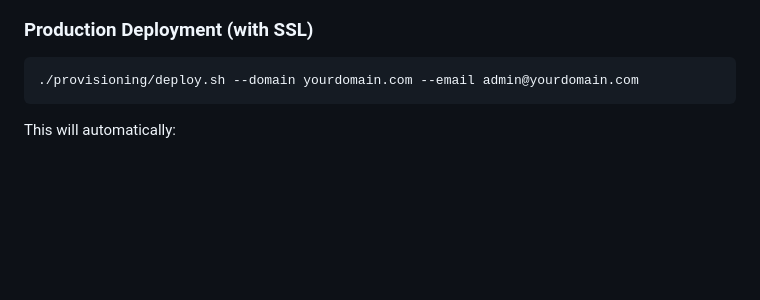
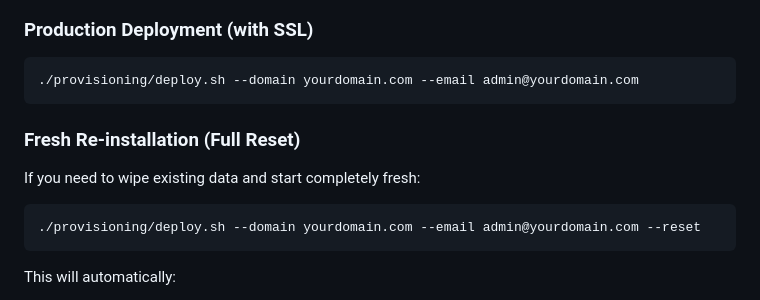
Before and after one commit to DagiiM/ifinsure, a Markdown page: README.md, the part around the change. GitHub-like rendering; blank space fills up the shorter version.

Commit message:
Update README Quick Start with --reset flag instructions

````diff
--- a/README.md
+++ b/README.md
@@ -41,6 +41,12 @@ chmod +x provisioning/deploy.sh
 ### Production Deployment (with SSL)
 ```bash
 ./provisioning/deploy.sh --domain yourdomain.com --email admin@yourdomain.com
+```
+
+### Fresh Re-installation (Full Reset)
+If you need to wipe existing data and start completely fresh:
+```bash
+./provisioning/deploy.sh --domain yourdomain.com --email admin@yourdomain.com --reset
 ```
 
 This will automatically:
````
